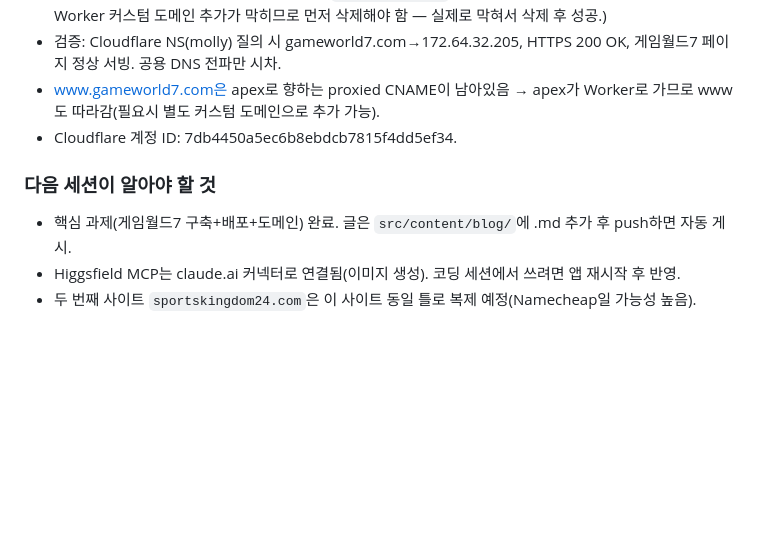
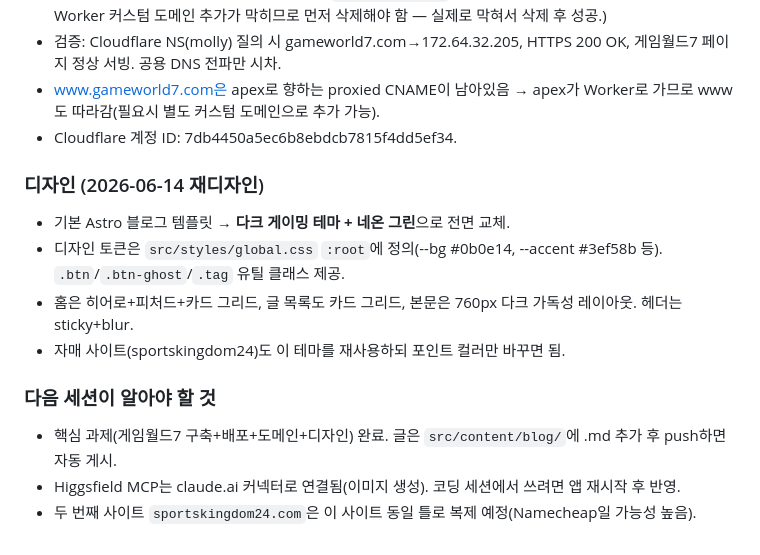
Before and after one commit to yangsungbin77-maker/gameworld7, a Markdown page: context-notes.md, the part around the change. GitHub-like rendering; blank space fills up the shorter version.

Commit message:
context: 다크 게이밍 디자인 시스템 기록
Co-Authored-By: Claude Opus 4.8 <noreply@anthropic.com>

```diff
--- a/context-notes.md
+++ b/context-notes.md
@@ -54,7 +54,13 @@
 - www.gameworld7.com은 apex로 향하는 proxied CNAME이 남아있음 → apex가 Worker로 가므로 www도 따라감(필요시 별도 커스텀 도메인으로 추가 가능).
 - Cloudflare 계정 ID: 7db4450a5ec6b8ebdcb7815f4dd5ef34.
 
+### 디자인 (2026-06-14 재디자인)
+- 기본 Astro 블로그 템플릿 → **다크 게이밍 테마 + 네온 그린**으로 전면 교체.
+- 디자인 토큰은 `src/styles/global.css` `:root`에 정의(--bg #0b0e14, --accent #3ef58b 등). `.btn`/`.btn-ghost`/`.tag` 유틸 클래스 제공.
+- 홈은 히어로+피처드+카드 그리드, 글 목록도 카드 그리드, 본문은 760px 다크 가독성 레이아웃. 헤더는 sticky+blur.
+- 자매 사이트(sportskingdom24)도 이 테마를 재사용하되 포인트 컬러만 바꾸면 됨.
+
 ### 다음 세션이 알아야 할 것
-- 핵심 과제(게임월드7 구축+배포+도메인) 완료. 글은 `src/content/blog/`에 .md 추가 후 push하면 자동 게시.
+- 핵심 과제(게임월드7 구축+배포+도메인+디자인) 완료. 글은 `src/content/blog/`에 .md 추가 후 push하면 자동 게시.
 - Higgsfield MCP는 claude.ai 커넥터로 연결됨(이미지 생성). 코딩 세션에서 쓰려면 앱 재시작 후 반영.
 - 두 번째 사이트 `sportskingdom24.com`은 이 사이트 동일 틀로 복제 예정(Namecheap일 가능성 높음).
```
